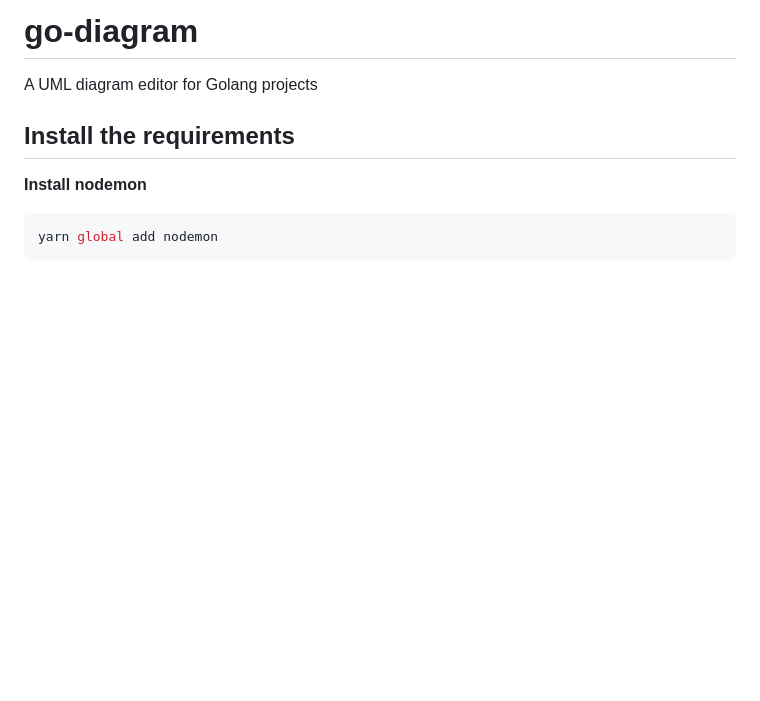
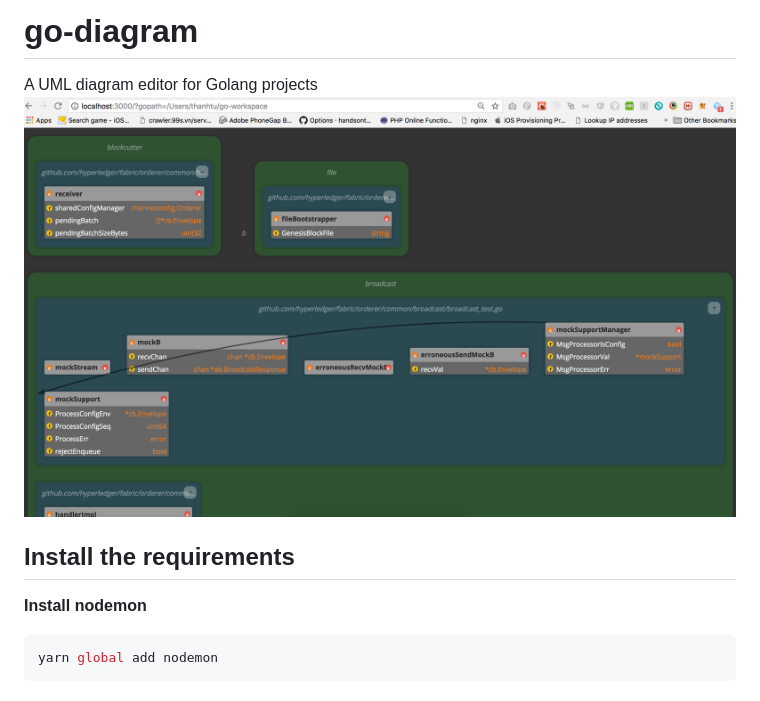
Before and after one commit to agiletechvn/go-diagram, a Markdown page: README.md, the part around the change. GitHub-like rendering; pictures changed too: godiagram.png (added); blank space fills up the shorter version.

```diff
--- a/README.md
+++ b/README.md
@@ -1,6 +1,7 @@
 # go-diagram
 
 A UML diagram editor for Golang projects
+![Demo](godiagram.png)
 
 ## **Install the requirements**
 
```
Also changed, not shown: 9 other files.
